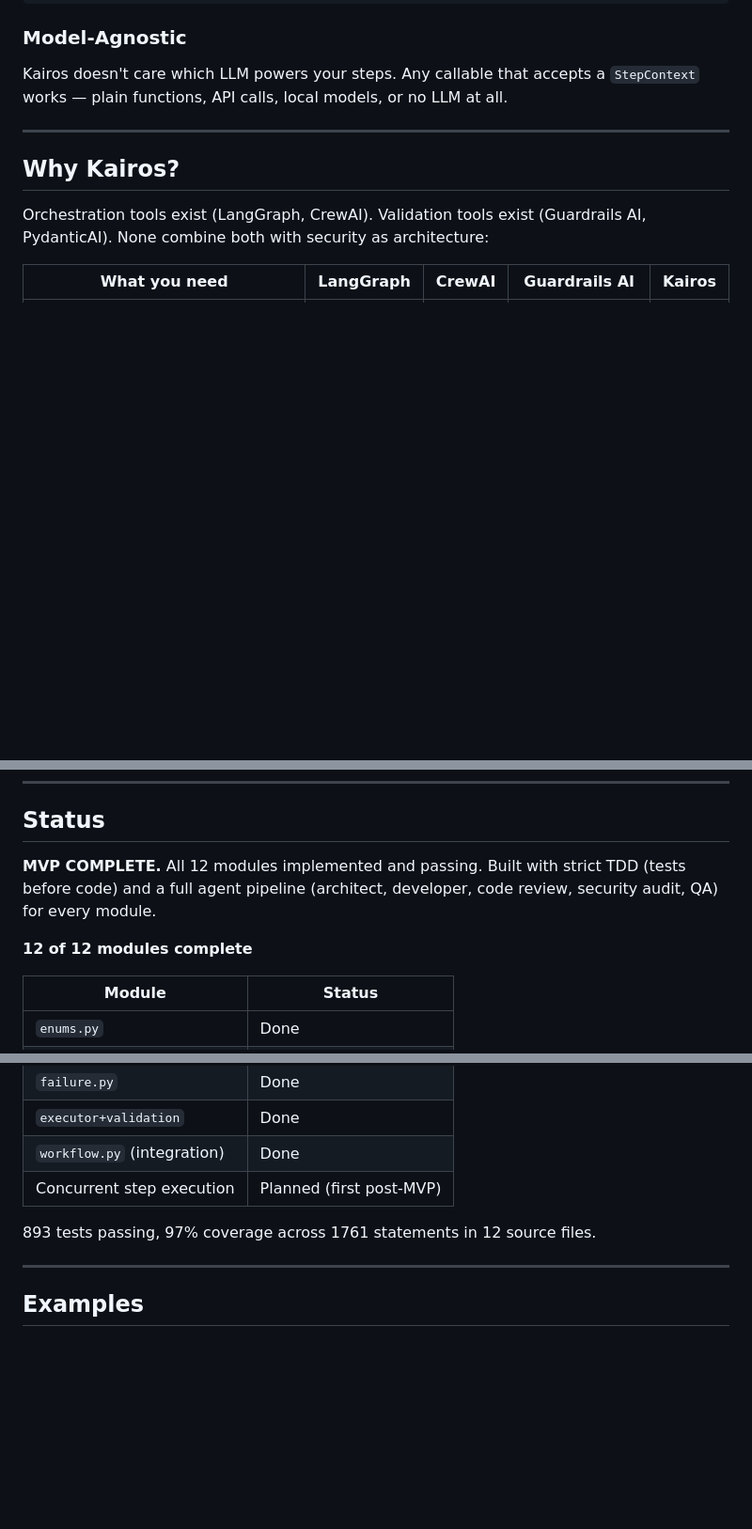
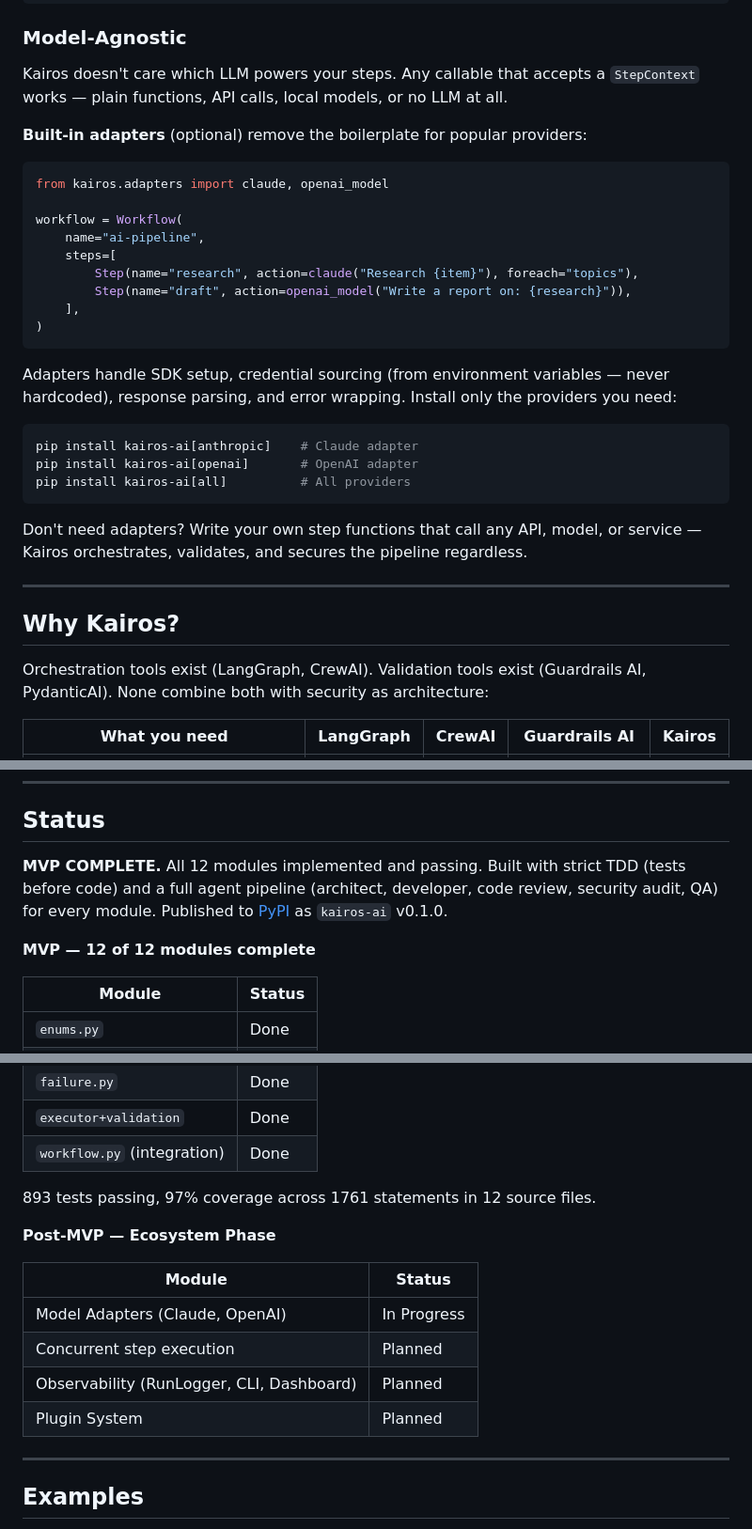
Before and after one commit to govanxa/kairos, a Markdown page: README.md, 3 parts joined by grey strips. Shown at 94% size. Rendered like a GitHub page; blank space fills up the shorter version.

Commit message:
docs: update README with adapter preview, post-MVP status, and model-agnostic clarification
Add built-in adapter examples showing claude() and openai_model() factory usage.
Update Status section with Post-MVP Ecosystem Phase tracker.
Clarify that adapters are optional convenience — any callable works as a step action.

````diff
--- a/README.md
+++ b/README.md
@@ -130,6 +130,30 @@ result = workflow.run({"industry": "fintech"})
 ### Model-Agnostic
 Kairos doesn't care which LLM powers your steps. Any callable that accepts a `StepContext` works — plain functions, API calls, local models, or no LLM at all.
 
+**Built-in adapters** (optional) remove the boilerplate for popular providers:
+
+```python
+from kairos.adapters import claude, openai_model
+
+workflow = Workflow(
+    name="ai-pipeline",
+    steps=[
+        Step(name="research", action=claude("Research {item}"), foreach="topics"),
+        Step(name="draft", action=openai_model("Write a report on: {research}")),
+    ],
+)
+```
+
+Adapters handle SDK setup, credential sourcing (from environment variables — never hardcoded), response parsing, and error wrapping. Install only the providers you need:
+
+```bash
+pip install kairos-ai[anthropic]    # Claude adapter
+pip install kairos-ai[openai]       # OpenAI adapter
+pip install kairos-ai[all]          # All providers
+```
+
+Don't need adapters? Write your own step functions that call any API, model, or service — Kairos orchestrates, validates, and secures the pipeline regardless.
+
 ---
 
 ## Why Kairos?
@@ -249,9 +273,9 @@ Kairos is built as a single MVP phase combining the Core Engine and Validation L
 
 ## Status
 
-**MVP COMPLETE.** All 12 modules implemented and passing. Built with strict TDD (tests before code) and a full agent pipeline (architect, developer, code review, security audit, QA) for every module.
+**MVP COMPLETE.** All 12 modules implemented and passing. Built with strict TDD (tests before code) and a full agent pipeline (architect, developer, code review, security audit, QA) for every module. Published to [PyPI](https://pypi.org/project/kairos-ai/) as `kairos-ai` v0.1.0.
 
-**12 of 12 modules complete**
+**MVP — 12 of 12 modules complete**
 
 | Module | Status |
 |---|---|
@@ -267,9 +291,17 @@ Kairos is built as a single MVP phase combining the Core Engine and Validation L
 | `failure.py` | Done |
 | `executor+validation` | Done |
 | `workflow.py` (integration) | Done |
-| Concurrent step execution | Planned (first post-MVP) |
 
 893 tests passing, 97% coverage across 1761 statements in 12 source files.
+
+**Post-MVP — Ecosystem Phase**
+
+| Module | Status |
+|---|---|
+| Model Adapters (Claude, OpenAI) | In Progress |
+| Concurrent step execution | Planned |
+| Observability (RunLogger, CLI, Dashboard) | Planned |
+| Plugin System | Planned |
 
 ---
 
````
